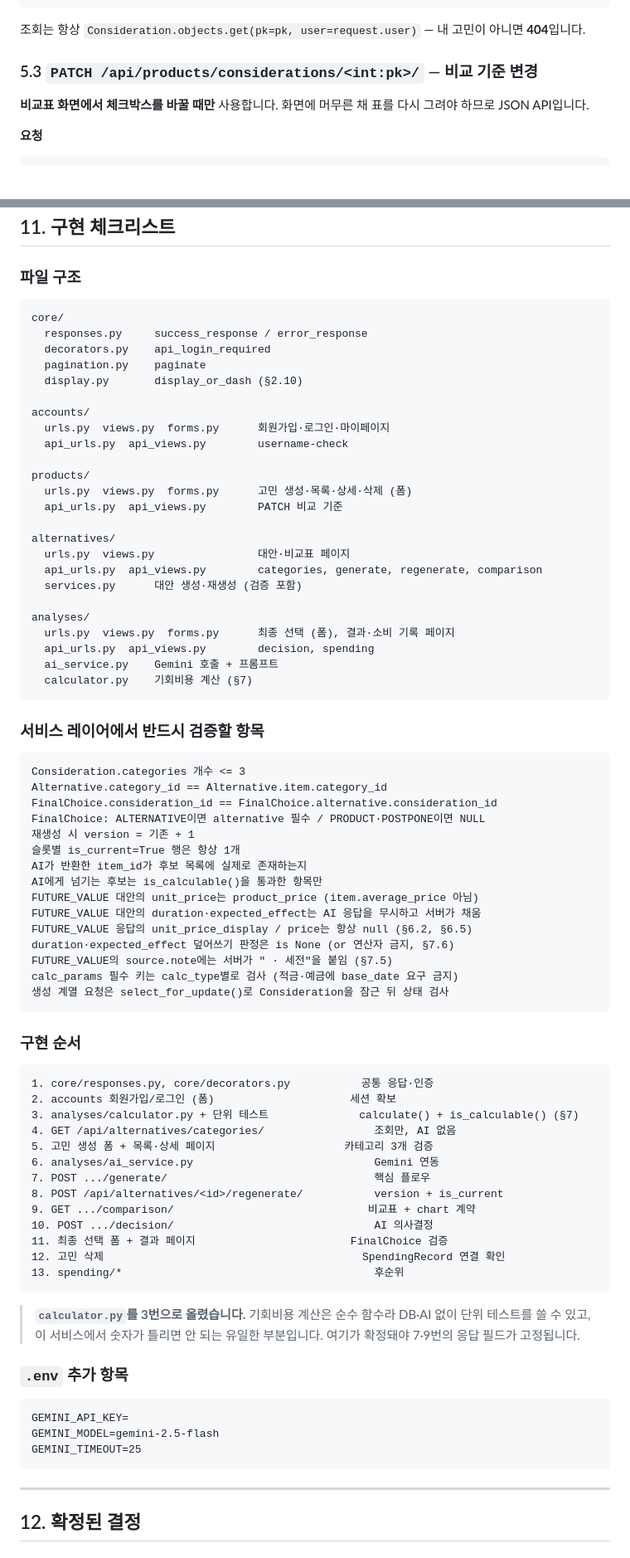
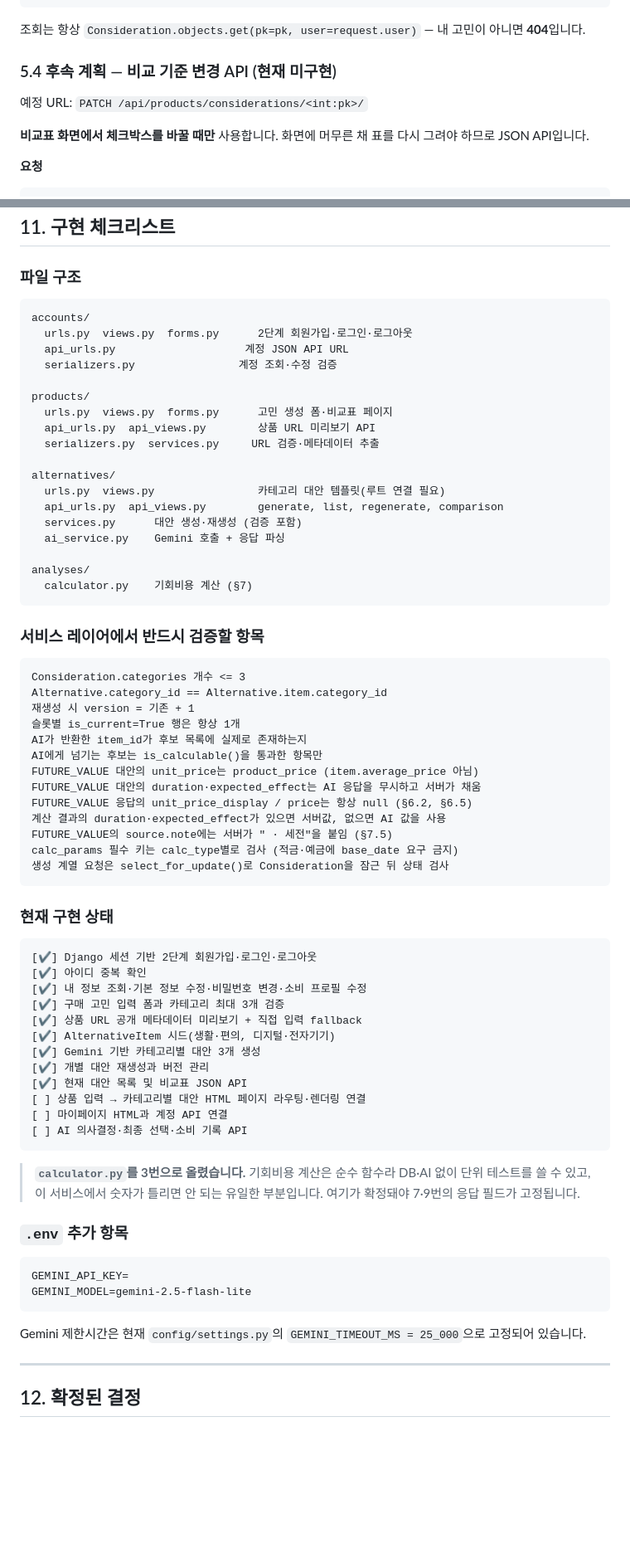
Before and after one commit to pirogramming/CHOEZY, a Markdown page: docs/API.md, 2 parts joined by grey strips. Shown at 83% size. Rendered like a GitHub page; blank space fills up the shorter version.

````diff
--- a/docs/API.md
+++ b/docs/API.md
@@ -480,7 +590,9 @@ labels = [User.ValueCriterion(v).label for v in user.value_criteria]
 
 조회는 항상 `Consideration.objects.get(pk=pk, user=request.user)` — 내 고민이 아니면 **404**입니다.
 
-### 5.3 `PATCH /api/products/considerations/<int:pk>/` — 비교 기준 변경
+### 5.4 후속 계획 — 비교 기준 변경 API (현재 미구현)
+
+예정 URL: `PATCH /api/products/considerations/<int:pk>/`
 
 **비교표 화면에서 체크박스를 바꿀 때만** 사용합니다. 화면에 머무른 채 표를 다시 그려야 하므로 JSON API입니다.
 
@@ -1661,29 +1776,23 @@ DRAFT ──POST /generate/──▶ GENERATED ──POST /final-choice/──
 ### 파일 구조
 
 ```text
-core/
-  responses.py     success_response / error_response
-  decorators.py    api_login_required
-  pagination.py    paginate
-  display.py       display_or_dash (§2.10)
-
 accounts/
-  urls.py  views.py  forms.py      회원가입·로그인·마이페이지
-  api_urls.py  api_views.py        username-check
+  urls.py  views.py  forms.py      2단계 회원가입·로그인·로그아웃
+  api_urls.py                    계정 JSON API URL
+  serializers.py                계정 조회·수정 검증
 
 products/
-  urls.py  views.py  forms.py      고민 생성·목록·상세·삭제 (폼)
-  api_urls.py  api_views.py        PATCH 비교 기준
+  urls.py  views.py  forms.py      고민 생성 폼·비교표 페이지
+  api_urls.py  api_views.py        상품 URL 미리보기 API
+  serializers.py  services.py     URL 검증·메타데이터 추출
 
 alternatives/
-  urls.py  views.py                대안·비교표 페이지
-  api_urls.py  api_views.py        categories, generate, regenerate, comparison
+  urls.py  views.py                카테고리 대안 템플릿(루트 연결 필요)
+  api_urls.py  api_views.py        generate, list, regenerate, comparison
   services.py      대안 생성·재생성 (검증 포함)
+  ai_service.py    Gemini 호출 + 응답 파싱
 
 analyses/
-  urls.py  views.py  forms.py      최종 선택 (폼), 결과·소비 기록 페이지
-  api_urls.py  api_views.py        decision, spending
-  ai_service.py    Gemini 호출 + 프롬프트
   calculator.py    기회비용 계산 (§7)
 ```
 
@@ -1692,8 +1801,6 @@ analyses/
 ```text
 Consideration.categories 개수 <= 3
 Alternative.category_id == Alternative.item.category_id
-FinalChoice.consideration_id == FinalChoice.alternative.consideration_id
-FinalChoice: ALTERNATIVE이면 alternative 필수 / PRODUCT·POSTPONE이면 NULL
 재생성 시 version = 기존 + 1
 슬롯별 is_current=True 행은 항상 1개
 AI가 반환한 item_id가 후보 목록에 실제로 존재하는지
@@ -1701,28 +1808,27 @@ AI에게 넘기는 후보는 is_calculable()을 통과한 항목만
 FUTURE_VALUE 대안의 unit_price는 product_price (item.average_price 아님)
 FUTURE_VALUE 대안의 duration·expected_effect는 AI 응답을 무시하고 서버가 채움
 FUTURE_VALUE 응답의 unit_price_display / price는 항상 null (§6.2, §6.5)
-duration·expected_effect 덮어쓰기 판정은 is None (or 연산자 금지, §7.6)
+계산 결과의 duration·expected_effect가 있으면 서버값, 없으면 AI 값을 사용
 FUTURE_VALUE의 source.note에는 서버가 " · 세전"을 붙임 (§7.5)
 calc_params 필수 키는 calc_type별로 검사 (적금·예금에 base_date 요구 금지)
 생성 계열 요청은 select_for_update()로 Consideration을 잠근 뒤 상태 검사
 ```
 
-### 구현 순서
-
-```text
-1. core/responses.py, core/decorators.py           공통 응답·인증
-2. accounts 회원가입/로그인 (폼)                     세션 확보
-3. analyses/calculator.py + 단위 테스트              calculate() + is_calculable() (§7)
-4. GET /api/alternatives/categories/                 조회만, AI 없음
-5. 고민 생성 폼 + 목록·상세 페이지                    카테고리 3개 검증
-6. analyses/ai_service.py                            Gemini 연동
-7. POST .../generate/                                핵심 플로우
-8. POST /api/alternatives/<id>/regenerate/           version + is_current
-9. GET .../comparison/                              비교표 + chart 계약
-10. POST .../decision/                               AI 의사결정
-11. 최종 선택 폼 + 결과 페이지                        FinalChoice 검증
-12. 고민 삭제                                        SpendingRecord 연결 확인
-13. spending/*                                       후순위
+### 현재 구현 상태
+
+```text
+[✔] Django 세션 기반 2단계 회원가입·로그인·로그아웃
+[✔] 아이디 중복 확인
+[✔] 내 정보 조회·기본 정보 수정·비밀번호 변경·소비 프로필 수정
+[✔] 구매 고민 입력 폼과 카테고리 최대 3개 검증
+[✔] 상품 URL 공개 메타데이터 미리보기 + 직접 입력 fallback
+[✔] AlternativeItem 시드(생활·편의, 디지털·전자기기)
+[✔] Gemini 기반 카테고리별 대안 3개 생성
+[✔] 개별 대안 재생성과 버전 관리
+[✔] 현재 대안 목록 및 비교표 JSON API
+[ ] 상품 입력 → 카테고리별 대안 HTML 페이지 라우팅·렌더링 연결
+[ ] 마이페이지 HTML과 계정 API 연결
+[ ] AI 의사결정·최종 선택·소비 기록 API
 ```
 
 > **`calculator.py`를 3번으로 올렸습니다.** 기회비용 계산은 순수 함수라 DB·AI 없이 단위 테스트를 쓸 수 있고, 이 서비스에서 숫자가 틀리면 안 되는 유일한 부분입니다. 여기가 확정돼야 7·9번의 응답 필드가 고정됩니다.
@@ -1731,9 +1837,11 @@ calc_params 필수 키는 calc_type별로 검사 (적금·예금에 base_date
 
 ```text
 GEMINI_API_KEY=
-GEMINI_MODEL=gemini-2.5-flash
-GEMINI_TIMEOUT=25
-```
+GEMINI_MODEL=gemini-2.5-flash-lite
+```
+
+Gemini 제한시간은 현재 `config/settings.py`의
+`GEMINI_TIMEOUT_MS = 25_000`으로 고정되어 있습니다.
 
 ---
 
````
Also changed, not shown: other parts of docs/API.md (+357 -244 lines).
